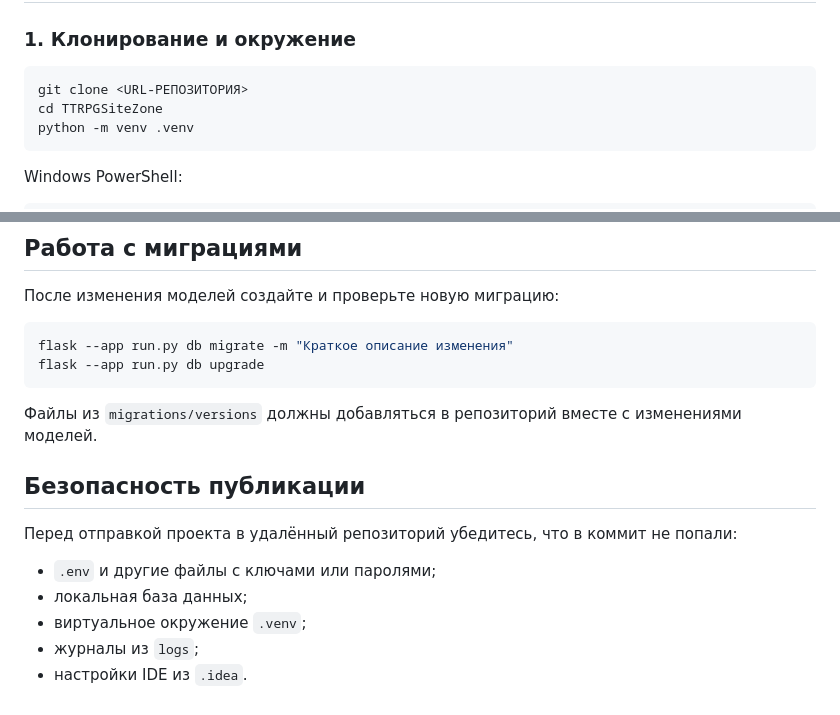
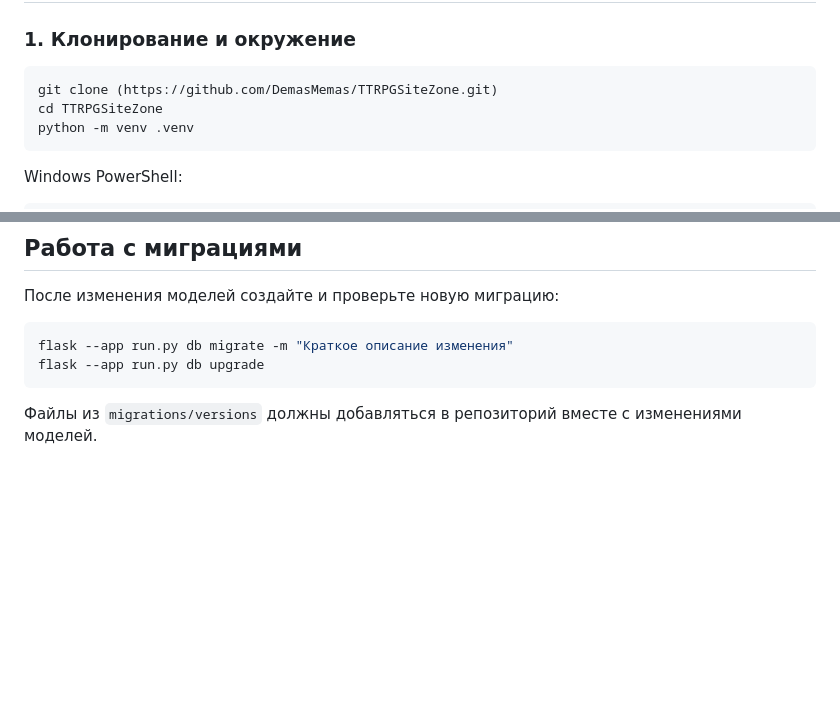
Before and after one commit to DemasMemas/TTRPGSiteZone, a Markdown page: README.md, 2 parts joined by grey strips. Rendered like a GitHub page; blank space fills up the shorter version.

````diff
--- a/README.md
+++ b/README.md
@@ -32,7 +32,7 @@
 ### 1. Клонирование и окружение
 
 ```bash
-git clone <URL-РЕПОЗИТОРИЯ>
+git clone (https://github.com/DemasMemas/TTRPGSiteZone.git)
 cd TTRPGSiteZone
 python -m venv .venv
 ```
@@ -156,13 +156,3 @@ flask --app run.py db upgrade
 ```
 
 Файлы из `migrations/versions` должны добавляться в репозиторий вместе с изменениями моделей.
-
-## Безопасность публикации
-
-Перед отправкой проекта в удалённый репозиторий убедитесь, что в коммит не попали:
-
-- `.env` и другие файлы с ключами или паролями;
-- локальная база данных;
-- виртуальное окружение `.venv`;
-- журналы из `logs`;
-- настройки IDE из `.idea`.
````
